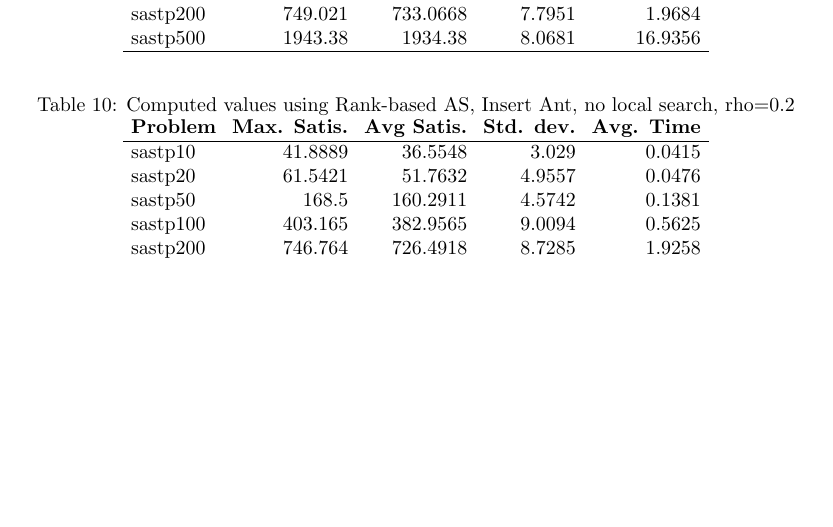
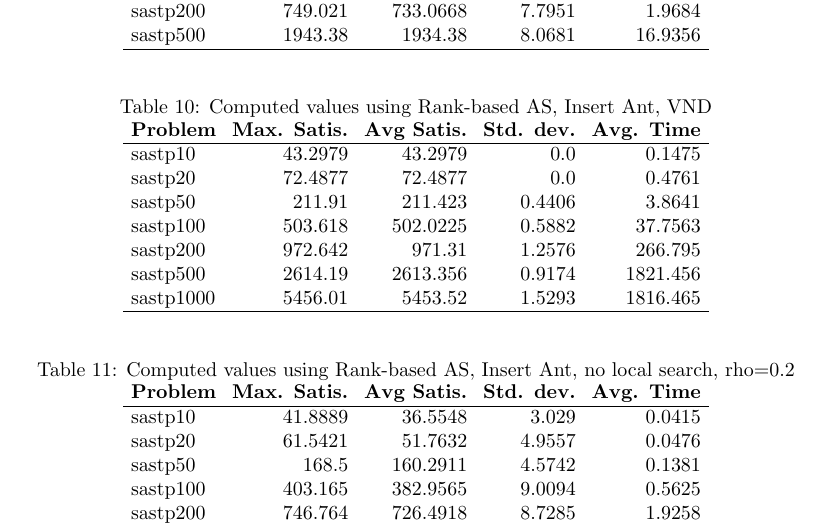
Before and after one commit to stefanhepp/hot-sastp, a LaTeX document (results/Report_ex2.tex): part of page 4 of 8 before the commit and part of page 4 of 9 after it, cut so that both start at the same text, the shorter picture padded with empty space. Compiled offline with pdfLaTeX.

Commit message:
Updated the report with the missing table

```diff
--- a/results/Report_ex2.tex
+++ b/results/Report_ex2.tex
@@ -344,7 +344,33 @@ The ACO was not able to find optimal solutions without an additional local searc
 \end{table}
 
 
+
+\begin{table}[b!]
+  \caption{Computed values using Rank-based AS, Insert Ant, VND}
+  \label{tab:conf9}
+  \setlength{\tabcolsep}{1.4mm}
+  \centering
+  \begin{tabular}{lrrrrrr}
+    \bfseries Problem &
+    \bfseries Max. Satis. &
+    \bfseries Avg Satis. &
+    \bfseries Std. dev. &
+    \bfseries Avg. Time
+    \\\hline
+    sastp10 & 43.2979 & 43.2979 & 0.0 & 0.1475 \\
+    sastp20 & 72.4877 & 72.4877 & 0.0 & 0.4761 \\
+    sastp50 & 211.91 & 211.423 & 0.4406 & 3.8641 \\
+    sastp100 & 503.618 & 502.0225 & 0.5882 & 37.7563 \\
+    sastp200 & 972.642 & 971.31 & 1.2576 & 266.795 \\
+    sastp500 & 2614.19 & 2613.356 & 0.9174 & 1821.456 \\
+    sastp1000 & 5456.01 & 5453.52 & 1.5293 & 1816.465
+    \\\hline
+  \end{tabular}
+
+\end{table}
+
 % TODO Rank-based, Inert Ant, VND missing?
+
 
 \begin{table}
   \caption{Computed values using Rank-based AS, Insert Ant, no local search, rho=0.2}
```
